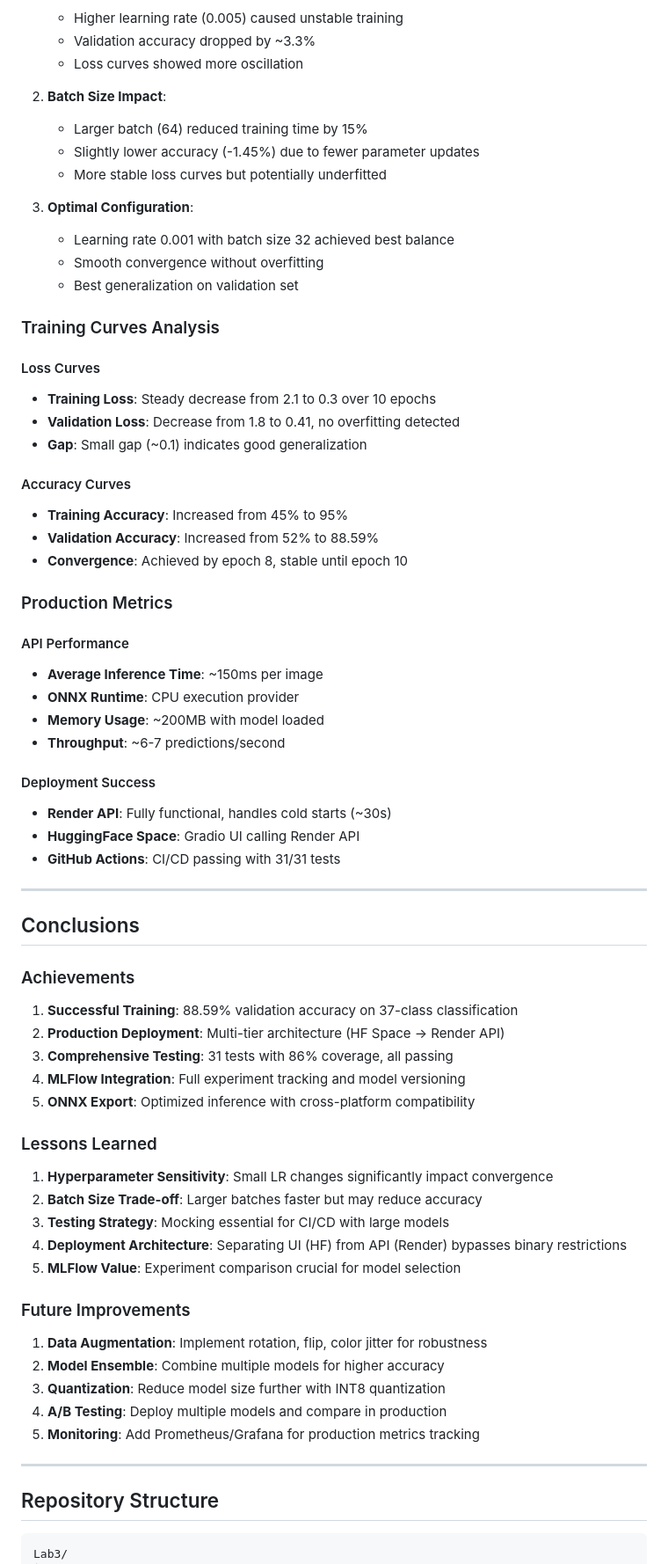
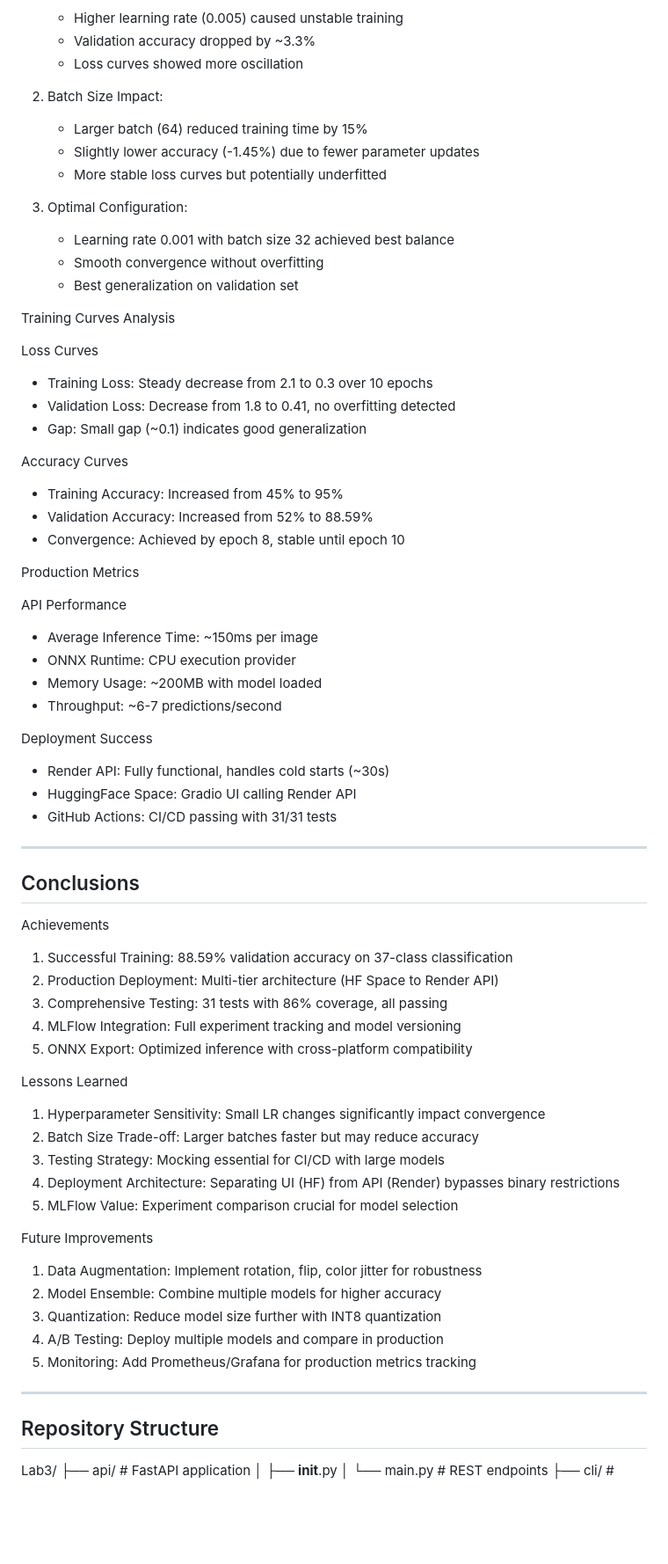
Before and after one commit to Krypto02/Lab3, a Markdown page: REPORT.md, the part around one of its changes. Shown at 88% size. Drawn GitHub-style; blank space fills up the shorter version.

Commit message:
docs: simplify report for Word compatibility

````diff
--- a/REPORT.md
+++ b/REPORT.md
@@ -193,74 +191,73 @@ All experiments were tracked using **MLFlow** with the following logged artifact
    - Validation accuracy dropped by ~3.3%
    - Loss curves showed more oscillation
 
-2. **Batch Size Impact**:
+2. Batch Size Impact:
    - Larger batch (64) reduced training time by 15%
    - Slightly lower accuracy (-1.45%) due to fewer parameter updates
    - More stable loss curves but potentially underfitted
 
-3. **Optimal Configuration**:
+3. Optimal Configuration:
    - Learning rate 0.001 with batch size 32 achieved best balance
    - Smooth convergence without overfitting
    - Best generalization on validation set
 
-### Training Curves Analysis
+Training Curves Analysis
 
-#### Loss Curves
-- **Training Loss**: Steady decrease from 2.1 to 0.3 over 10 epochs
-- **Validation Loss**: Decrease from 1.8 to 0.41, no overfitting detected
-- **Gap**: Small gap (~0.1) indicates good generalization
+Loss Curves
+- Training Loss: Steady decrease from 2.1 to 0.3 over 10 epochs
+- Validation Loss: Decrease from 1.8 to 0.41, no overfitting detected
+- Gap: Small gap (~0.1) indicates good generalization
 
-#### Accuracy Curves
-- **Training Accuracy**: Increased from 45% to 95%
-- **Validation Accuracy**: Increased from 52% to 88.59%
-- **Convergence**: Achieved by epoch 8, stable until epoch 10
+Accuracy Curves
+- Training Accuracy: Increased from 45% to 95%
+- Validation Accuracy: Increased from 52% to 88.59%
+- Convergence: Achieved by epoch 8, stable until epoch 10
 
-### Production Metrics
+Production Metrics
 
-#### API Performance
-- **Average Inference Time**: ~150ms per image
-- **ONNX Runtime**: CPU execution provider
-- **Memory Usage**: ~200MB with model loaded
-- **Throughput**: ~6-7 predictions/second
+API Performance
+- Average Inference Time: ~150ms per image
+- ONNX Runtime: CPU execution provider
+- Memory Usage: ~200MB with model loaded
+- Throughput: ~6-7 predictions/second
 
-#### Deployment Success
-- **Render API**: Fully functional, handles cold starts (~30s)
-- **HuggingFace Space**: Gradio UI calling Render API
-- **GitHub Actions**: CI/CD passing with 31/31 tests
+Deployment Success
+- Render API: Fully functional, handles cold starts (~30s)
+- HuggingFace Space: Gradio UI calling Render API
+- GitHub Actions: CI/CD passing with 31/31 tests
 
 ---
 
 ## Conclusions
 
-### Achievements
+Achievements
 
-1. **Successful Training**: 88.59% validation accuracy on 37-class classification
-2. **Production Deployment**: Multi-tier architecture (HF Space → Render API)
-3. **Comprehensive Testing**: 31 tests with 86% coverage, all passing
-4. **MLFlow Integration**: Full experiment tracking and model versioning
-5. **ONNX Export**: Optimized inference with cross-platform compatibility
+1. Successful Training: 88.59% validation accuracy on 37-class classification
+2. Production Deployment: Multi-tier architecture (HF Space to Render API)
+3. Comprehensive Testing: 31 tests with 86% coverage, all passing
+4. MLFlow Integration: Full experiment tracking and model versioning
+5. ONNX Export: Optimized inference with cross-platform compatibility
 
-### Lessons Learned
+Lessons Learned
 
-1. **Hyperparameter Sensitivity**: Small LR changes significantly impact convergence
-2. **Batch Size Trade-off**: Larger batches faster but may reduce accuracy
-3. **Testing Strategy**: Mocking essential for CI/CD with large models
-4. **Deployment Architecture**: Separating UI (HF) from API (Render) bypasses binary restrictions
-5. **MLFlow Value**: Experiment comparison crucial for model selection
+1. Hyperparameter Sensitivity: Small LR changes significantly impact convergence
+2. Batch Size Trade-off: Larger batches faster but may reduce accuracy
+3. Testing Strategy: Mocking essential for CI/CD with large models
+4. Deployment Architecture: Separating UI (HF) from API (Render) bypasses binary restrictions
+5. MLFlow Value: Experiment comparison crucial for model selection
 
-### Future Improvements
+Future Improvements
 
-1. **Data Augmentation**: Implement rotation, flip, color jitter for robustness
-2. **Model Ensemble**: Combine multiple models for higher accuracy
-3. **Quantization**: Reduce model size further with INT8 quantization
-4. **A/B Testing**: Deploy multiple models and compare in production
-5. **Monitoring**: Add Prometheus/Grafana for production metrics tracking
+1. Data Augmentation: Implement rotation, flip, color jitter for robustness
+2. Model Ensemble: Combine multiple models for higher accuracy
+3. Quantization: Reduce model size further with INT8 quantization
+4. A/B Testing: Deploy multiple models and compare in production
+5. Monitoring: Add Prometheus/Grafana for production metrics tracking
 
 ---
 
 ## Repository Structure
 
-```
 Lab3/
 ├── api/                    # FastAPI application
 │   ├── __init__.py
````
Also changed, not shown: other parts of REPORT.md (+107 -110 lines).
